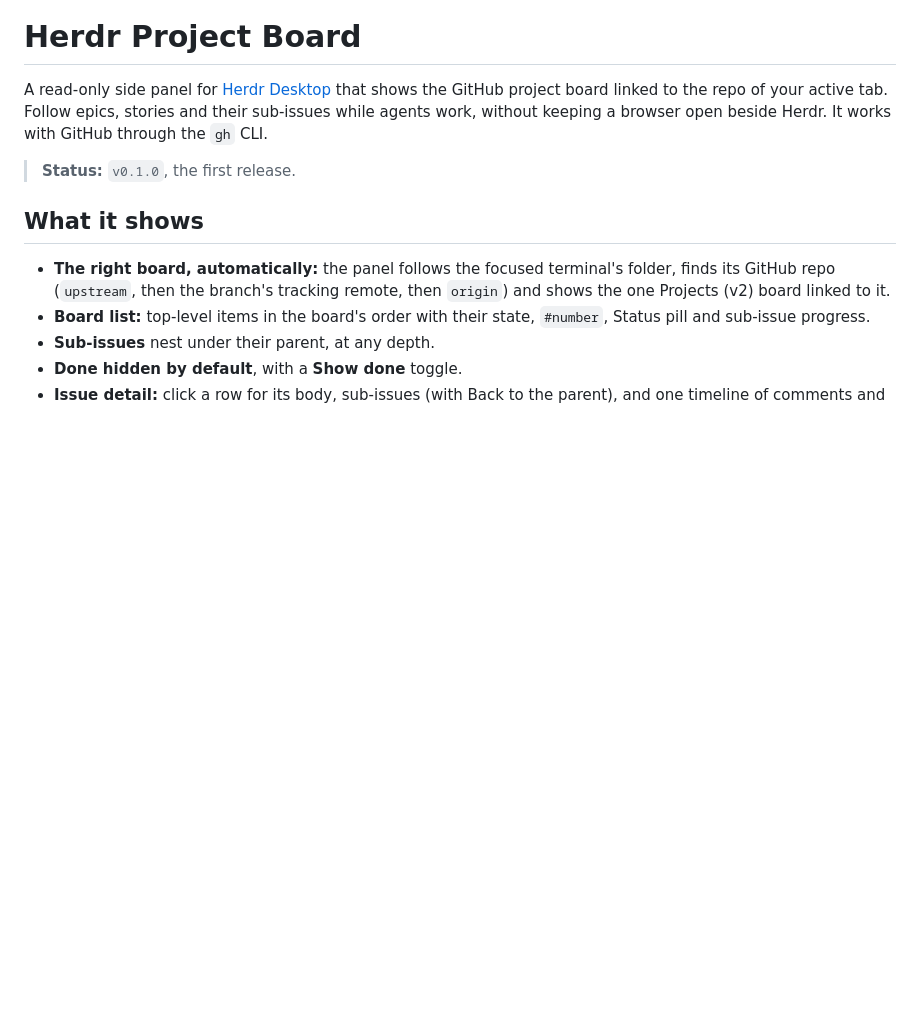
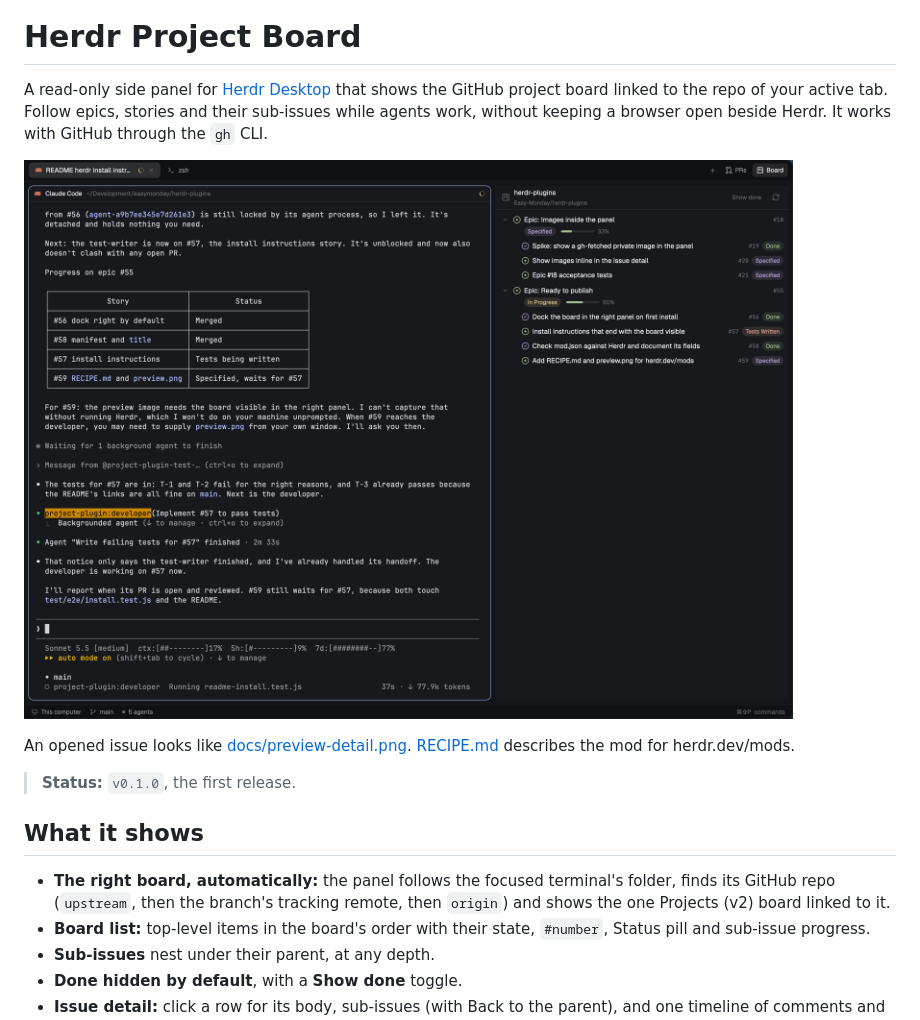
Before and after one commit to Easy-Monday/herdr-plugins, a Markdown page: README.md, the part around the change. Rendered like a GitHub page; pictures changed too: preview.png (added); blank space fills up the shorter version.

```diff
--- a/README.md
+++ b/README.md
@@ -1,6 +1,10 @@
 # Herdr Project Board
 
 A read-only side panel for [Herdr Desktop](https://github.com/herdrdev/herdr-app) that shows the GitHub project board linked to the repo of your active tab. Follow epics, stories and their sub-issues while agents work, without keeping a browser open beside Herdr. It works with GitHub through the `gh` CLI.
+
+![Project Board](preview.png)
+
+An opened issue looks like [docs/preview-detail.png](docs/preview-detail.png). [RECIPE.md](RECIPE.md) describes the mod for herdr.dev/mods.
 
 > **Status:** `v0.1.0`, the first release.
 
```
Also changed, not shown: RECIPE.md (added, +64 -0 lines), docs/preview-detail.png (added).
